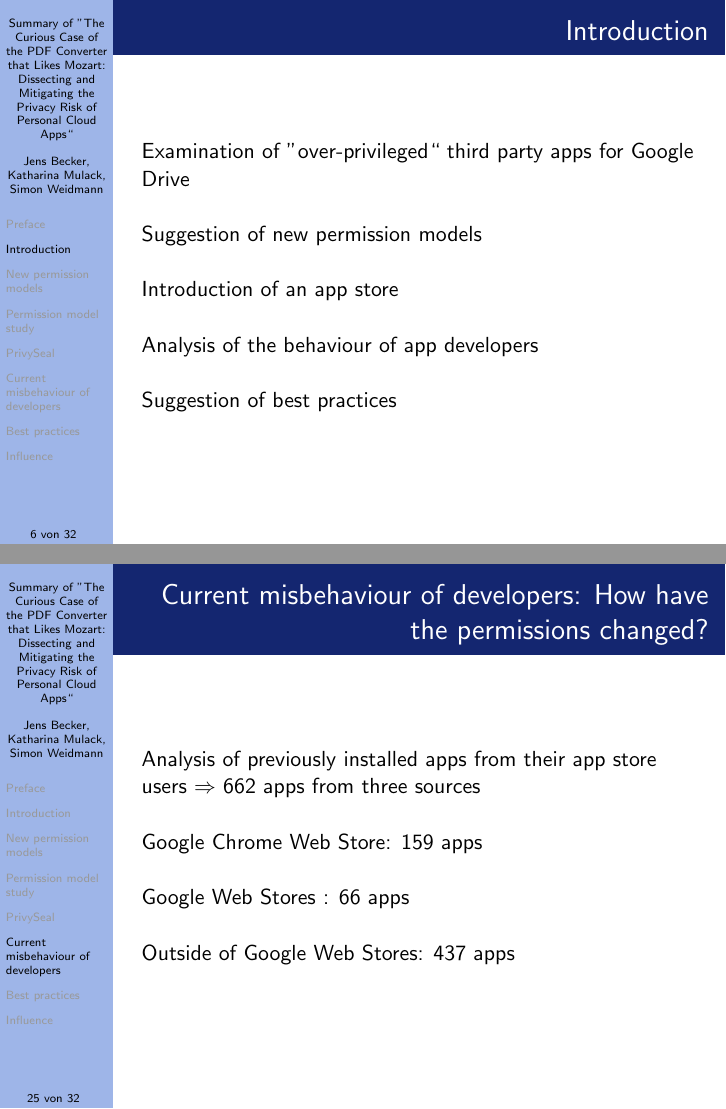
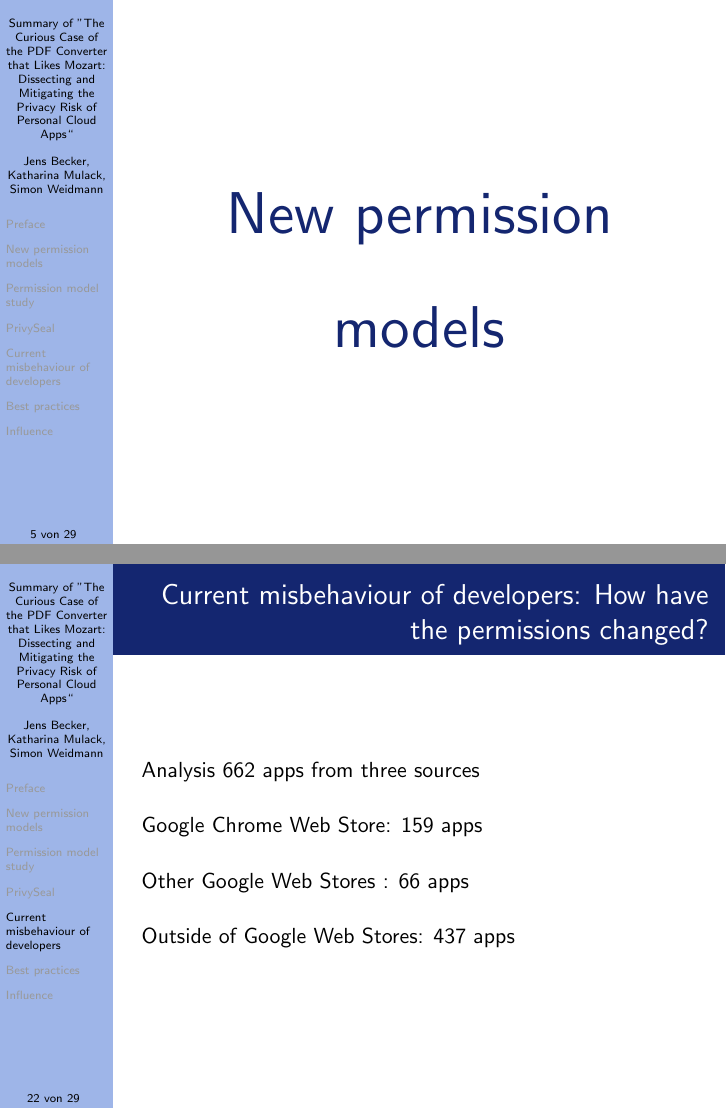
Before and after one commit to Weidmaennchen/SKI, LaTeX slides (Praesi/praesi2.tex): pages 6 and 25 of 34 before the commit and pages 5 and 22 of 31 after it, joined at a grey line. Compiled offline with pdfLaTeX.

Commit message:
Fixed errors in praesi

```diff
--- a/Praesi/praesi2.tex
+++ b/Praesi/praesi2.tex
@@ -117,22 +109,28 @@ Converter that Likes Mozart: Dissecting and Mitigating the Privacy Risk of Perso
-        Introduction
-      \end{center}
-\end{frame}
-}
+%{
+%\section*{}
+%	\begin{frame}
+%      \begin{center}
+%        \font\endfont = cmss10 at 10.40mm
+%        \color{darkBlue}
+%        \endfont
+%        \baselineskip 20.0mm
+%        Introduction
+%      \end{center}
+%\end{frame}
+%}
 
-\section{Introduction}
-\frame{
-	\frametitle{Introduction}
-	Examination of ''over-privileged`` third party apps for Google Drive \vspace{5mm} \\
-	Suggestion of new permission models \vspace{5mm} \\
-	Introduction of an app store \vspace{5mm} \\
-	Analysis of the behaviour of app developers \vspace{5mm} \\
-	Suggestion of best practices
-}
-\frame{
-	\frametitle{Introduction}
-
-
-}
+%\section{Introduction}
+%\frame{
+%	\frametitle{Introduction}
+%	Examination of ''over-privileged`` third party apps for Google Drive \vspace{5mm} \\
+%	Suggestion of new permission models \vspace{5mm} \\
+%	Introduction of an app store \vspace{5mm} \\
+%	Analysis of the behaviour of app developers \vspace{5mm} \\
+%	Suggestion of best practices
+%}
+%\frame{
+%	\frametitle{Introduction}
+%}
 
 {
 \section*{}
@@ -272,9 +270,10 @@ Converter that Likes Mozart: Dissecting and Mitigating the Privacy Risk of Perso
 \section{Current misbehaviour of developers}
 \frame{
 	\frametitle{Current misbehaviour of developers: How have the permissions changed?}
-	Analysis of previously installed apps from their app store users $\Rightarrow$ 662 apps from three sources \vspace{5mm} \\
+%	Analysis of previously installed apps from their app store users $\Rightarrow$ 662 apps from three sources \vspace{5mm} \\
+Analysis 662 apps from three sources \vspace{5mm} \\
 	Google Chrome Web Store: 159 apps \vspace{5mm} \\
-	Google Web Stores : 66 apps \vspace{5mm} \\
+	Other Google Web Stores : 66 apps \vspace{5mm} \\
 	Outside of Google Web Stores: 437 apps
 }
 \frame{
```
Also changed, not shown: Praesi/praesi2.pdf, Praesi/praesi2.tex (8 more changed lines).
